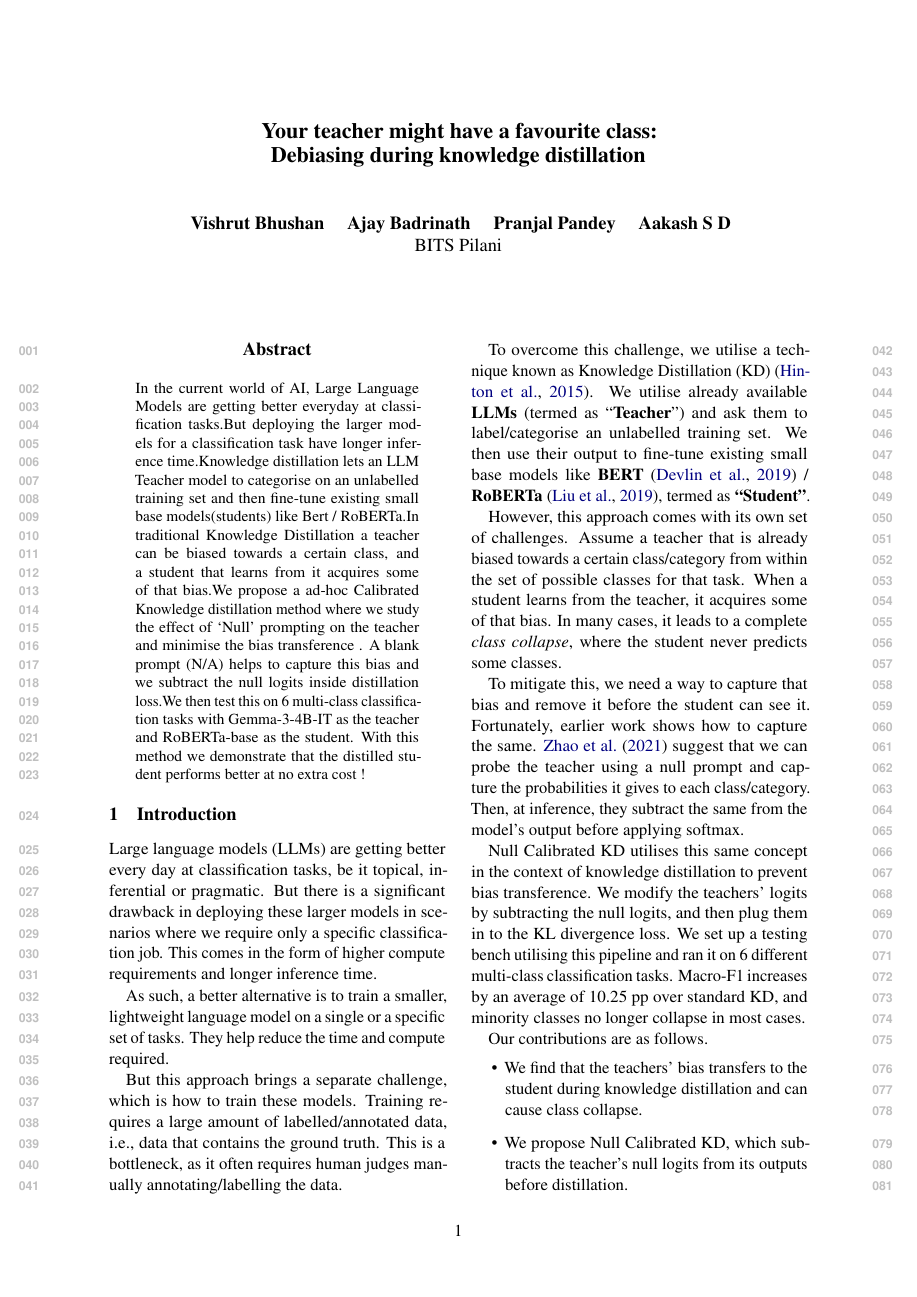
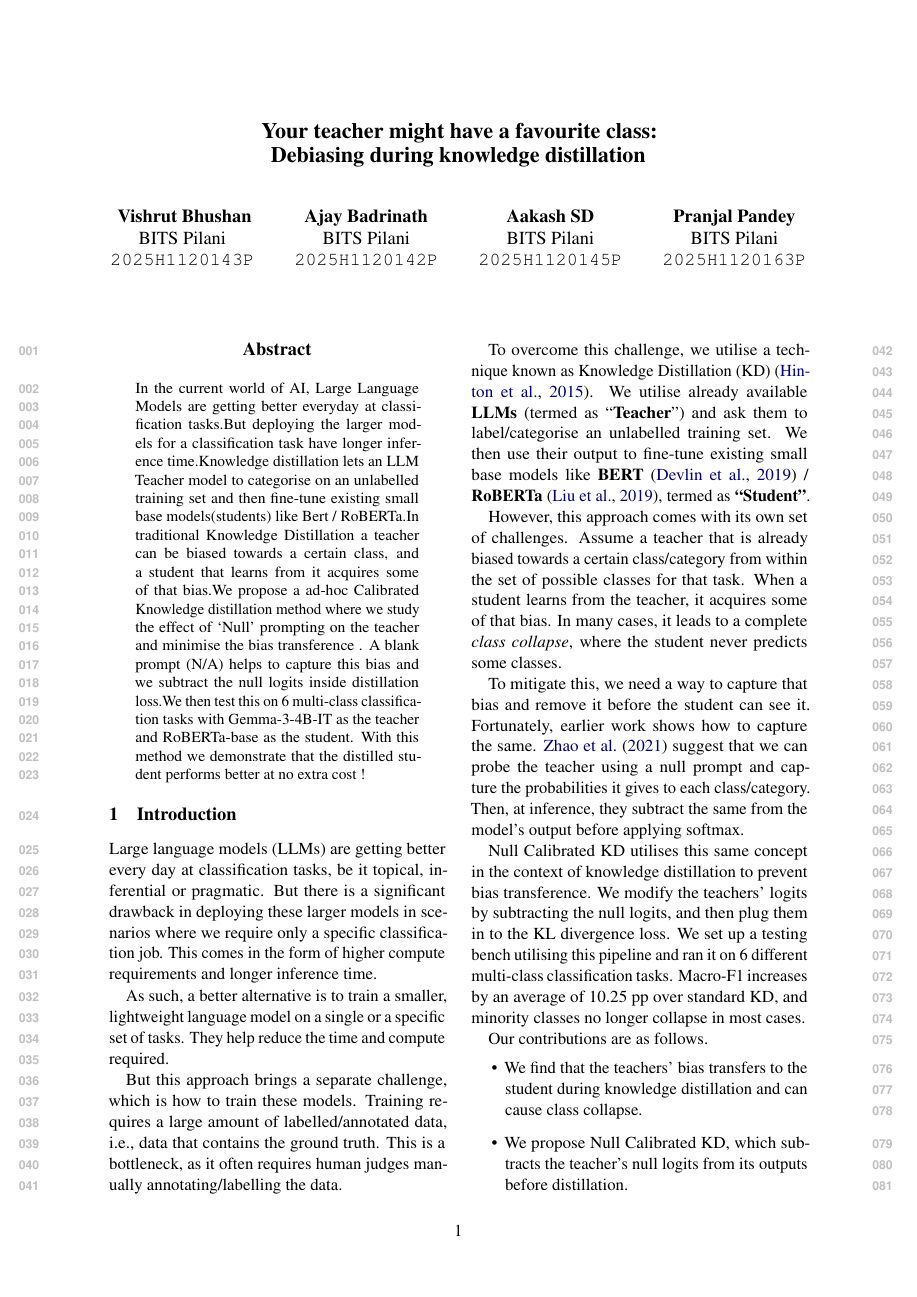
Before and after one commit to vishrutbhushan/calibrated-kd, a LaTeX paper (latex/main.tex): page 1 of 14. Compiled offline with pdfLaTeX.

Commit message:
docs: update author affiliations and IDs in latex main document

```diff
--- a/latex/main.tex
+++ b/latex/main.tex
@@ -47,9 +47,20 @@
 \title{Your teacher might have a favourite class:\\Debiasing during knowledge distillation}
 
 \author{
-  Vishrut Bhushan \quad Ajay Badrinath \quad Pranjal Pandey \quad Aakash S D \\
-  BITS Pilani
+  Vishrut Bhushan \\
+  BITS Pilani \\
+  \texttt{2025H1120143P} \And
+  Ajay Badrinath \\
+  BITS Pilani \\
+  \texttt{2025H1120142P} \And
+  Aakash SD \\
+  BITS Pilani \\
+  \texttt{2025H1120145P} \And
+  Pranjal Pandey \\
+  BITS Pilani \\
+  \texttt{2025H1120163P}
 }
+
 
 \begin{document}
 \maketitle
```
